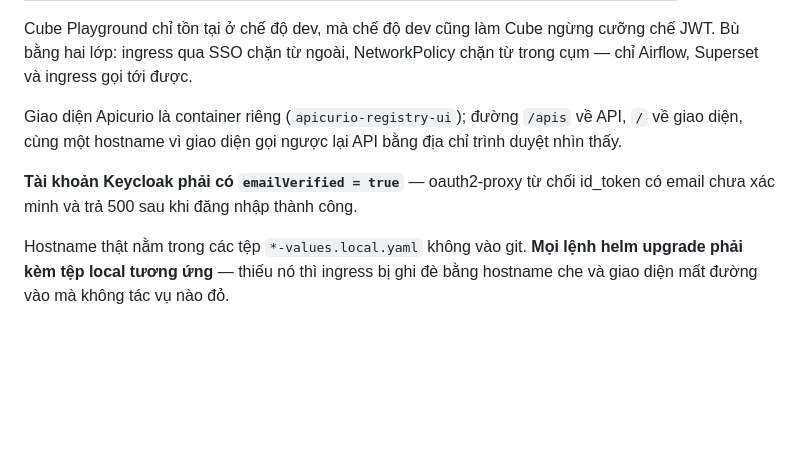
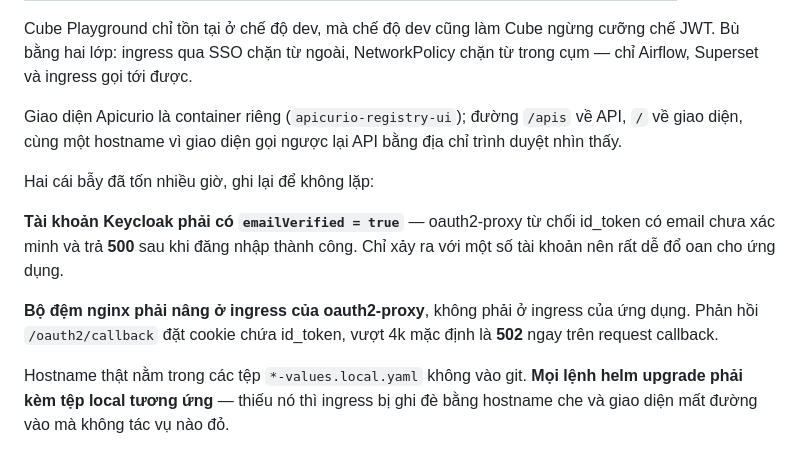
Before and after one commit to kl3inIT/kdlstc, a Markdown page: ARCHITECTURE.md, the part around the change. Rendered like a GitHub page; blank space fills up the shorter version.

Commit message:
docs: ghi lại hai cái bẫy SSO tốn nhiều giờ nhất
emailVerified thiếu -> 500; bộ đệm nginx nâng nhầm ingress -> 502. Cả hai đều
xảy ra SAU khi đăng nhập thành công, nên trông y hệt ứng dụng phía sau bị hỏng.

Co-Authored-By: Claude Fable 5 <noreply@anthropic.com>

```diff
--- a/ARCHITECTURE.md
+++ b/ARCHITECTURE.md
@@ -114,8 +114,15 @@ Giao diện Apicurio là container riêng (`apicurio-registry-ui`); đường `/
 API, `/` về giao diện, cùng một hostname vì giao diện gọi ngược lại API bằng địa
 chỉ trình duyệt nhìn thấy.
 
+Hai cái bẫy đã tốn nhiều giờ, ghi lại để không lặp:
+
 **Tài khoản Keycloak phải có `emailVerified = true`** — oauth2-proxy từ chối
-id_token có email chưa xác minh và trả 500 sau khi đăng nhập thành công.
+id_token có email chưa xác minh và trả **500** sau khi đăng nhập thành công. Chỉ
+xảy ra với một số tài khoản nên rất dễ đổ oan cho ứng dụng.
+
+**Bộ đệm nginx phải nâng ở ingress của oauth2-proxy**, không phải ở ingress của
+ứng dụng. Phản hồi `/oauth2/callback` đặt cookie chứa id_token, vượt 4k mặc định
+là **502** ngay trên request callback.
 
 Hostname thật nằm trong các tệp `*-values.local.yaml` không vào git. **Mọi lệnh
 helm upgrade phải kèm tệp local tương ứng** — thiếu nó thì ingress bị ghi đè bằng
```
